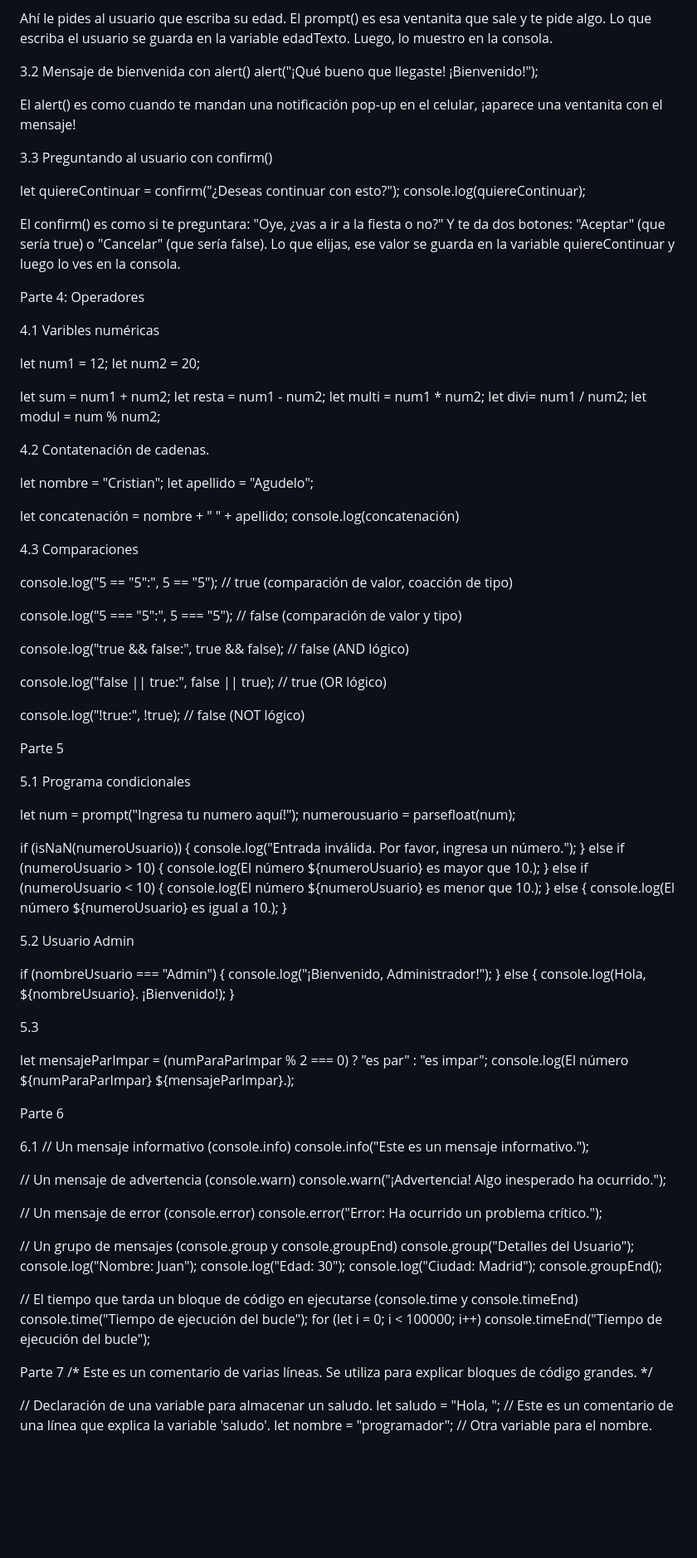
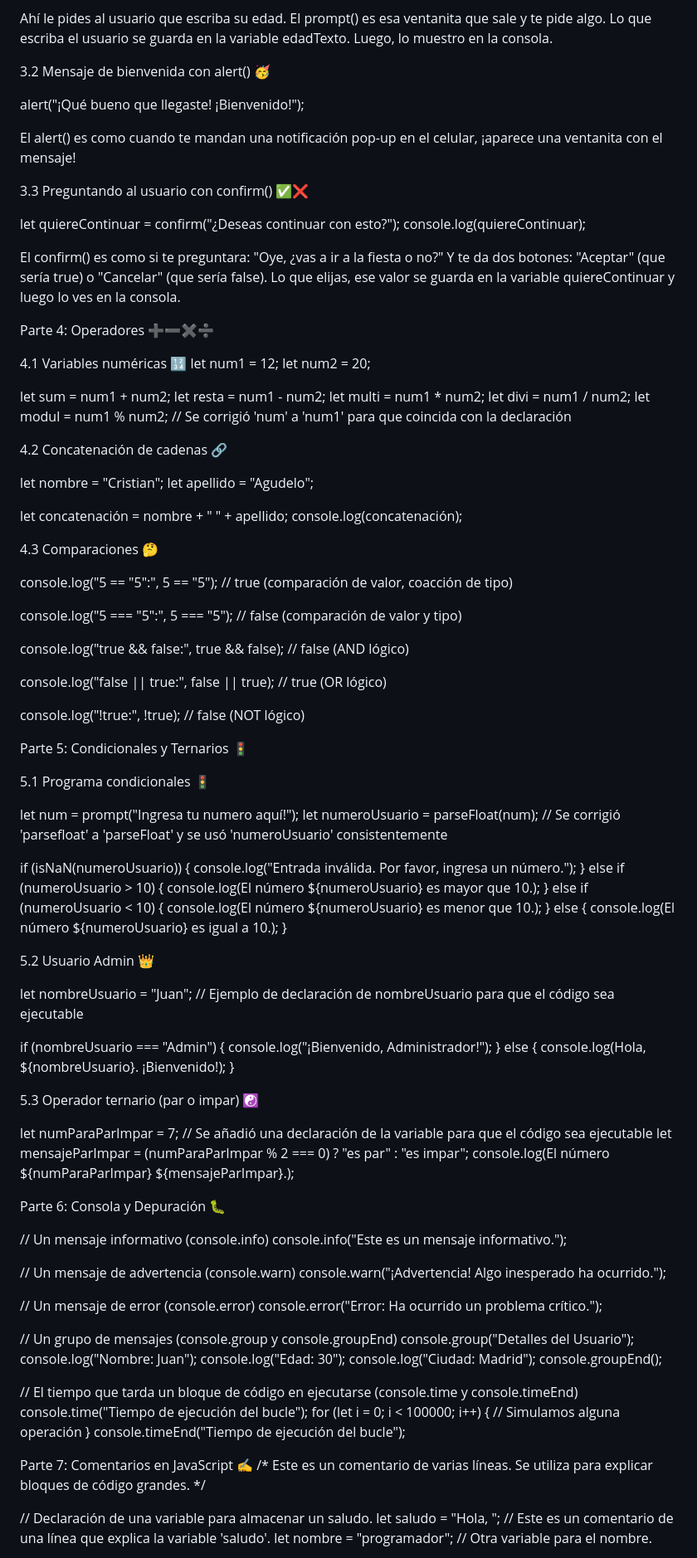
Before and after one commit to Crismiau/Introduction-Javascript, a Markdown page: README.md, the part around one of its changes. Shown at 83% size. Rendered like a GitHub page; blank space fills up the shorter version.

```diff
--- a/README.md
+++ b/README.md
@@ -68,57 +71,57 @@ console.log("Tienes " + edadNumero + " años.");
 
 Ahí le pides al usuario que escriba su edad. El prompt() es esa ventanita que sale y te pide algo. Lo que escriba el usuario se guarda en la variable edadTexto. Luego, lo muestro en la consola.
 
-3.2 Mensaje de bienvenida con alert()
+3.2 Mensaje de bienvenida con alert() 🥳
+
 alert("¡Qué bueno que llegaste! ¡Bienvenido!");
 
 El alert() es como cuando te mandan una notificación pop-up en el celular, ¡aparece una ventanita con el mensaje!
 
-3.3 Preguntando al usuario con confirm()
+3.3 Preguntando al usuario con confirm() ✅❌
 
 let quiereContinuar = confirm("¿Deseas continuar con esto?");
 console.log(quiereContinuar);
 
 El confirm() es como si te preguntara: "Oye, ¿vas a ir a la fiesta o no?" Y te da dos botones: "Aceptar" (que sería true) o "Cancelar" (que sería false). Lo que elijas, ese valor se guarda en la variable quiereContinuar y luego lo ves en la consola.
 
-Parte 4: Operadores
+Parte 4: Operadores ➕➖✖➗
 
-4.1 Varibles numéricas
-
+4.1 Variables numéricas 🔢
 let num1 = 12;
 let num2 = 20;
 
 let sum = num1 + num2;
 let resta = num1 - num2;
 let multi = num1 * num2;
-let divi= num1 / num2;
-let modul = num % num2;
+let divi = num1 / num2;
+let modul = num1 % num2; // Se corrigió 'num' a 'num1' para que coincida con la declaración
 
-4.2 Contatenación de cadenas.
+4.2 Concatenación de cadenas 🔗
 
 let nombre = "Cristian";
 let apellido = "Agudelo";
 
 let concatenación = nombre + " " + apellido;
-console.log(concatenación)
+console.log(concatenación);
 
-4.3 Comparaciones
+4.3 Comparaciones 🤔
 
-console.log("5 == \"5\":", 5 == "5"); // true (comparación de valor, coacción de tipo)
+console.log("5 == "5":", 5 == "5");   // true (comparación de valor, coacción de tipo)
 
-console.log("5 === \"5\":", 5 === "5");     // false (comparación de valor y tipo)
+console.log("5 === "5":", 5 === "5");  // false (comparación de valor y tipo)
 
 console.log("true && false:", true && false); // false (AND lógico)
 
 console.log("false || true:", false || true); // true (OR lógico)
 
-console.log("!true:", !true);   // false (NOT lógico)
+console.log("!true:", !true);       // false (NOT lógico)
 
-Parte 5
+Parte 5: Condicionales y Ternarios 🚦
 
-5.1 Programa condicionales
+5.1 Programa condicionales 🚦
 
 let num = prompt("Ingresa tu numero aquí!");
-numerousuario = parsefloat(num);
+let numeroUsuario = parseFloat(num); // Se corrigió 'parsefloat' a 'parseFloat' y se usó 'numeroUsuario' consistentemente
 
 if (isNaN(numeroUsuario)) {
     console.log("Entrada inválida. Por favor, ingresa un número.");
@@ -130,7 +133,9 @@ if (isNaN(numeroUsuario)) {
     console.log(El número ${numeroUsuario} es igual a 10.);
 }
 
-5.2 Usuario Admin
+5.2 Usuario Admin 👑
+
+let nombreUsuario = "Juan"; // Ejemplo de declaración de nombreUsuario para que el código sea ejecutable
 
 if (nombreUsuario === "Admin") {
     console.log("¡Bienvenido, Administrador!");
@@ -138,14 +143,14 @@ if (nombreUsuario === "Admin") {
     console.log(Hola, ${nombreUsuario}. ¡Bienvenido!);
 }
 
-5.3
+5.3 Operador ternario (par o impar) ☯
 
+let numParaParImpar = 7; // Se añadió una declaración de la variable para que el código sea ejecutable
 let mensajeParImpar = (numParaParImpar % 2 === 0) ? "es par" : "es impar";
 console.log(El número ${numParaParImpar} ${mensajeParImpar}.);
 
-Parte 6
+Parte 6: Consola y Depuración 🐛
 
-6.1
 // Un mensaje informativo (console.info)
 console.info("Este es un mensaje informativo.");
 
@@ -164,10 +169,12 @@ console.groupEnd();
 
 // El tiempo que tarda un bloque de código en ejecutarse (console.time y console.timeEnd)
 console.time("Tiempo de ejecución del bucle");
-for (let i = 0; i < 100000; i++)
+for (let i = 0; i < 100000; i++) {
+    // Simulamos alguna operación
+}
 console.timeEnd("Tiempo de ejecución del bucle");
 
-Parte 7
+Parte 7: Comentarios en JavaScript ✍
 /*
 Este es un comentario de varias líneas.
 Se utiliza para explicar bloques de código grandes.
```
Also changed, not shown: other parts of README.md (+36 -34 lines).
